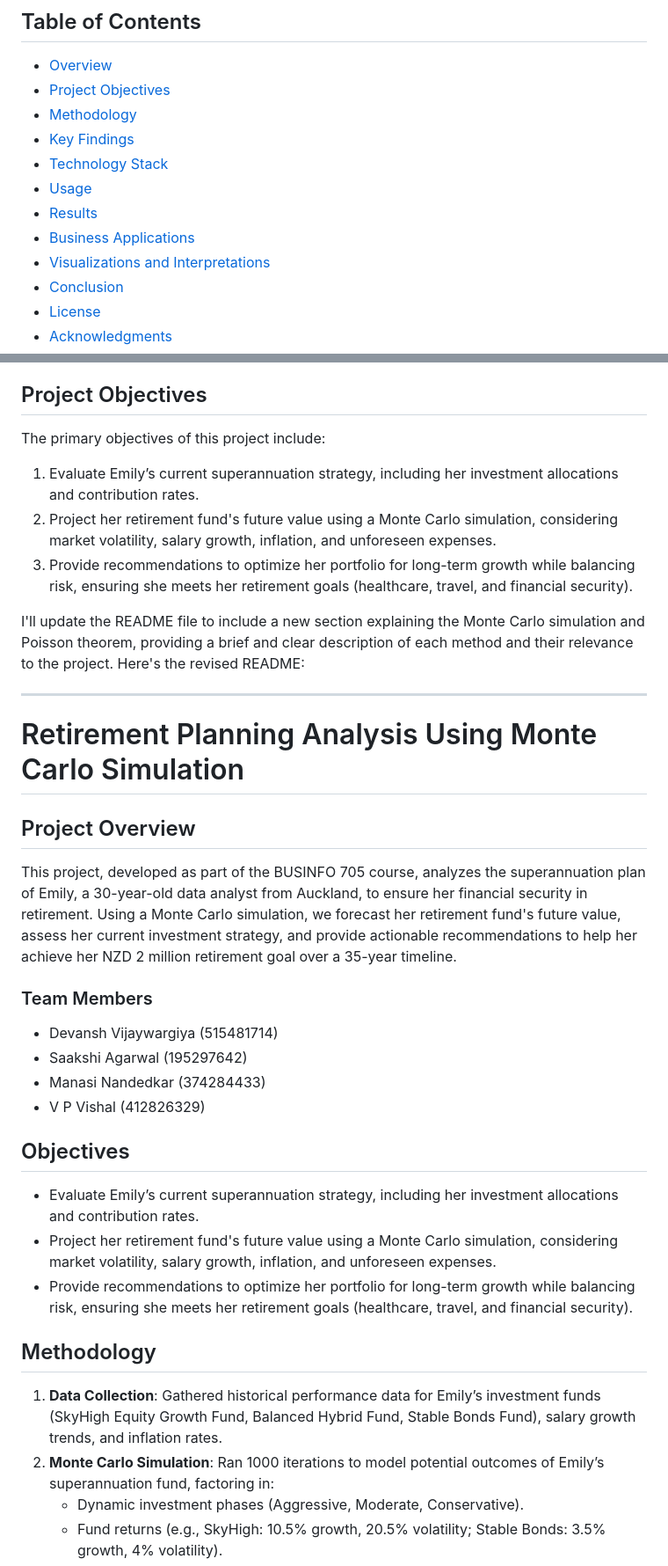
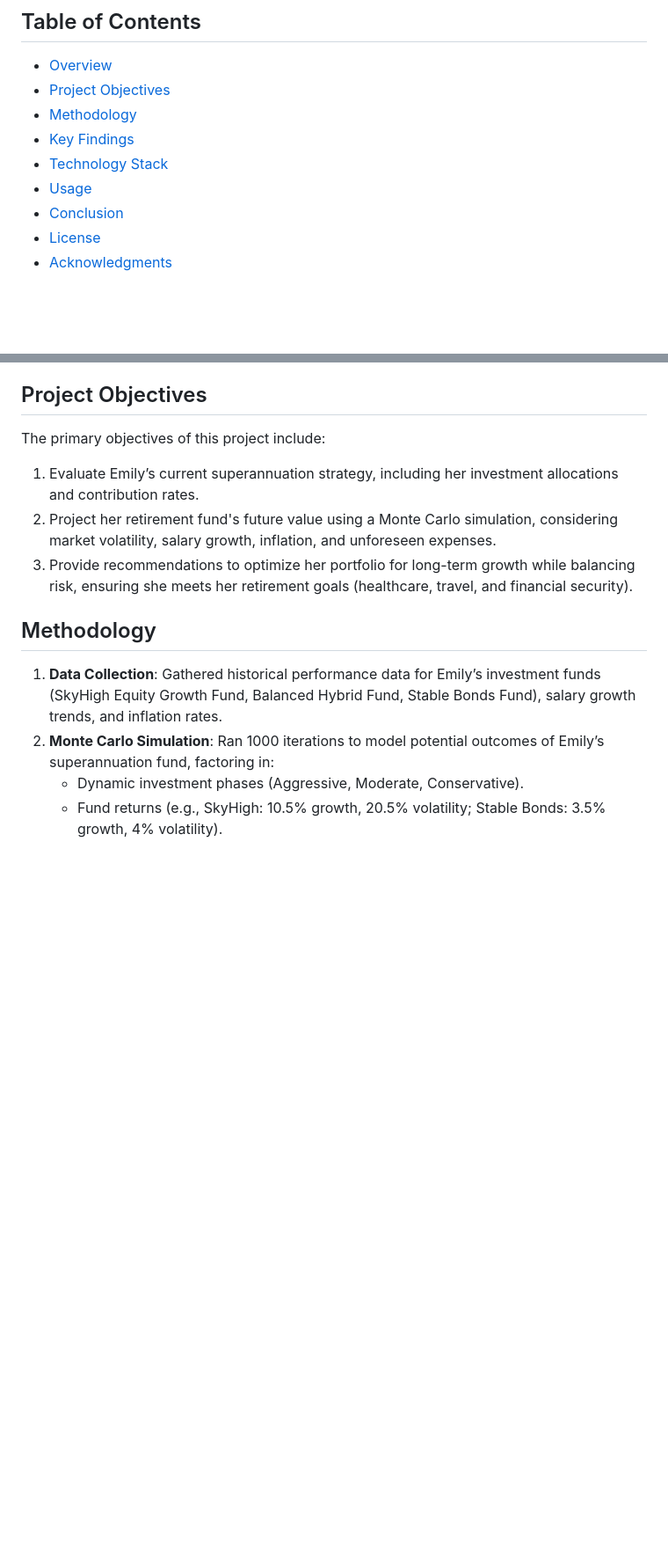
Before and after one commit to Saakshi-Ag/PredictivePulse, a Markdown page: SuperannuationAnalysis/Read Me.md, 2 parts joined by grey strips. Shown at 88% size. GitHub-like rendering; blank space fills up the shorter version.

```diff
--- a/SuperannuationAnalysis/Read Me.md
+++ b/SuperannuationAnalysis/Read Me.md
@@ -14,9 +14,6 @@ This project, analyzes the superannuation plan of Emily, a 30-year-old data anal
 - [Key Findings](#key-findings)
 - [Technology Stack](#technology-stack)
 - [Usage](#usage)
-- [Results](#results)
-- [Business Applications](#business-applications)
-- [Visualizations and Interpretations](#visualizations-and-interpretations)
 - [Conclusion](#conclusion)
 - [License](#license)
 - [Acknowledgments](#acknowledgments)
@@ -26,26 +23,6 @@ The primary objectives of this project include:
 1. Evaluate Emily’s current superannuation strategy, including her investment allocations and contribution rates.
 2. Project her retirement fund's future value using a Monte Carlo simulation, considering market volatility, salary growth, inflation, and unforeseen expenses.
 3. Provide recommendations to optimize her portfolio for long-term growth while balancing risk, ensuring she meets her retirement goals (healthcare, travel, and financial security).
-
-I'll update the README file to include a new section explaining the Monte Carlo simulation and Poisson theorem, providing a brief and clear description of each method and their relevance to the project. Here's the revised README:
-
----
-
-# Retirement Planning Analysis Using Monte Carlo Simulation
-
-## Project Overview
-This project, developed as part of the BUSINFO 705 course, analyzes the superannuation plan of Emily, a 30-year-old data analyst from Auckland, to ensure her financial security in retirement. Using a Monte Carlo simulation, we forecast her retirement fund's future value, assess her current investment strategy, and provide actionable recommendations to help her achieve her NZD 2 million retirement goal over a 35-year timeline.
-
-### Team Members
-- Devansh Vijaywargiya (515481714)
-- Saakshi Agarwal (195297642)
-- Manasi Nandedkar (374284433)
-- V P Vishal (412826329)
-
-## Objectives
-- Evaluate Emily’s current superannuation strategy, including her investment allocations and contribution rates.
-- Project her retirement fund's future value using a Monte Carlo simulation, considering market volatility, salary growth, inflation, and unforeseen expenses.
-- Provide recommendations to optimize her portfolio for long-term growth while balancing risk, ensuring she meets her retirement goals (healthcare, travel, and financial security).
 
 ## Methodology
 1. **Data Collection**: Gathered historical performance data for Emily’s investment funds (SkyHigh Equity Growth Fund, Balanced Hybrid Fund, Stable Bonds Fund), salary growth trends, and inflation rates.
```
Also changed, not shown: other parts of SuperannuationAnalysis/Read Me.md (+0 -6 lines).
